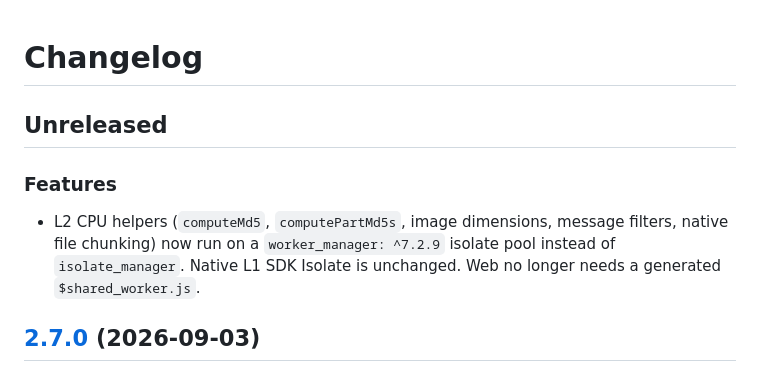
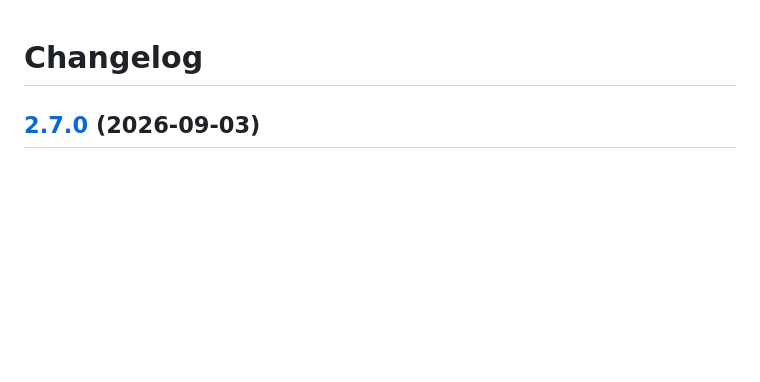
Before and after one commit to Matkurban/openim_sdk, a Markdown page: CHANGELOG.md, the part around the change. Drawn GitHub-style; blank space fills up the shorter version.

Commit message:
chore: remove unreleased section from CHANGELOG.md and update L2 CPU helpers note

```diff
--- a/CHANGELOG.md
+++ b/CHANGELOG.md
@@ -1,10 +1,4 @@
 # Changelog
-
-## Unreleased
-
-### Features
-
-* L2 CPU helpers (`computeMd5`, `computePartMd5s`, image dimensions, message filters, native file chunking) now run on a `worker_manager: ^7.2.9` isolate pool instead of `isolate_manager`. Native L1 SDK Isolate is unchanged. Web no longer needs a generated `$shared_worker.js`.
 
 ## [2.7.0](https://github.com/Matkurban/openim_sdk/compare/v2.6.0...v2.7.0) (2026-09-03)
 
```
